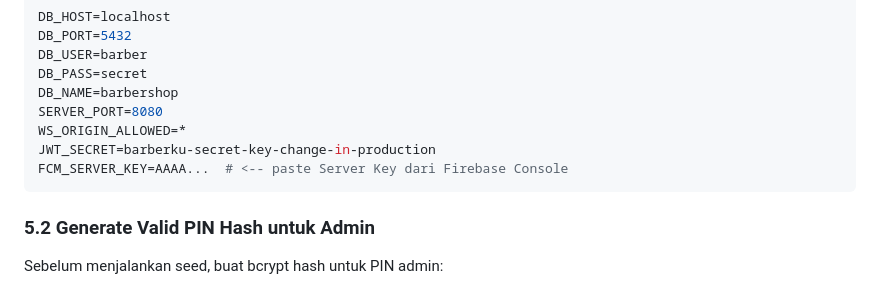
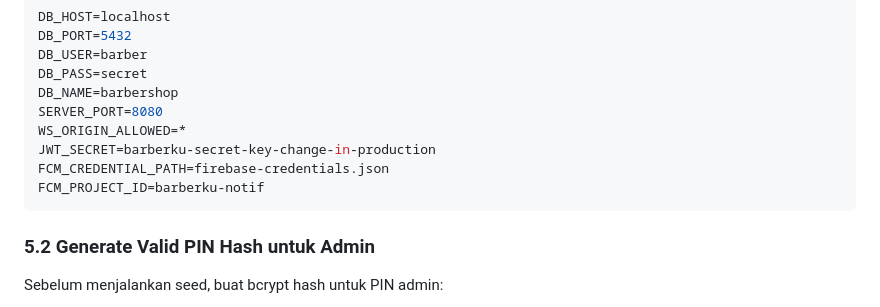
Before and after one commit to adnantrihandoko/frontend-barberku, a Markdown page: SETUP_GUIDE.md, the part around one of its changes. Drawn GitHub-style.

````diff
--- a/SETUP_GUIDE.md
+++ b/SETUP_GUIDE.md
@@ -199,7 +201,8 @@ DB_NAME=barbershop
 SERVER_PORT=8080
 WS_ORIGIN_ALLOWED=*
 JWT_SECRET=barberku-secret-key-change-in-production
-FCM_SERVER_KEY=AAAA...  # <-- paste Server Key dari Firebase Console
+FCM_CREDENTIAL_PATH=firebase-credentials.json
+FCM_PROJECT_ID=barberku-notif
 ```
 
 ### 5.2 Generate Valid PIN Hash untuk Admin
````
Also changed, not shown: other parts of SETUP_GUIDE.md (+15 -12 lines).
